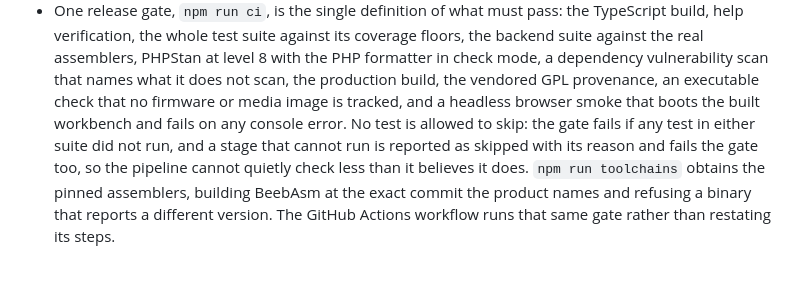
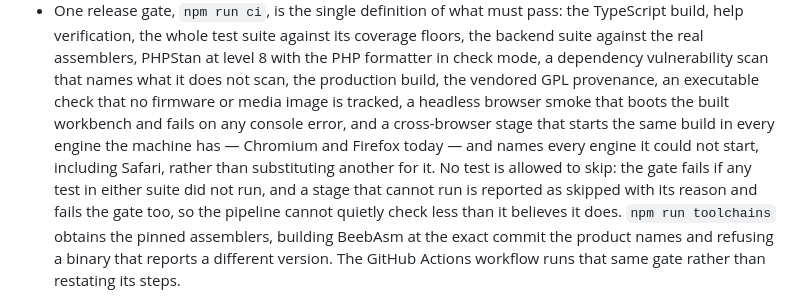
Before and after one commit to peteclarke-del/webide-acorn, a Markdown page: README.md, the part around the change. Rendered like a GitHub page; blank space fills up the shorter version.

Commit message:
A11Y-903: the README says the gate starts more than one browser
Co-Authored-By: Claude Opus 5 (1M context) <noreply@anthropic.com>

```diff
--- a/README.md
+++ b/README.md
@@ -988,8 +988,11 @@ npm run build
   level 8 with the PHP formatter in check mode, a dependency vulnerability scan
   that names what it does not scan, the production build, the
   vendored GPL provenance, an executable check that no firmware or media image
-  is tracked, and a headless browser smoke that boots the built workbench and
-  fails on any console error. No test is allowed to skip: the gate fails if any test in
+  is tracked, a headless browser smoke that boots the built workbench and
+  fails on any console error, and a cross-browser stage that starts the same
+  build in every engine the machine has — Chromium and Firefox today — and names
+  every engine it could not start, including Safari, rather than substituting
+  another for it. No test is allowed to skip: the gate fails if any test in
   either suite did not run, and a stage that cannot run is reported as skipped
   with its reason and fails the gate too, so the pipeline cannot quietly check
   less than it believes it does. `npm run toolchains` obtains the pinned
```
